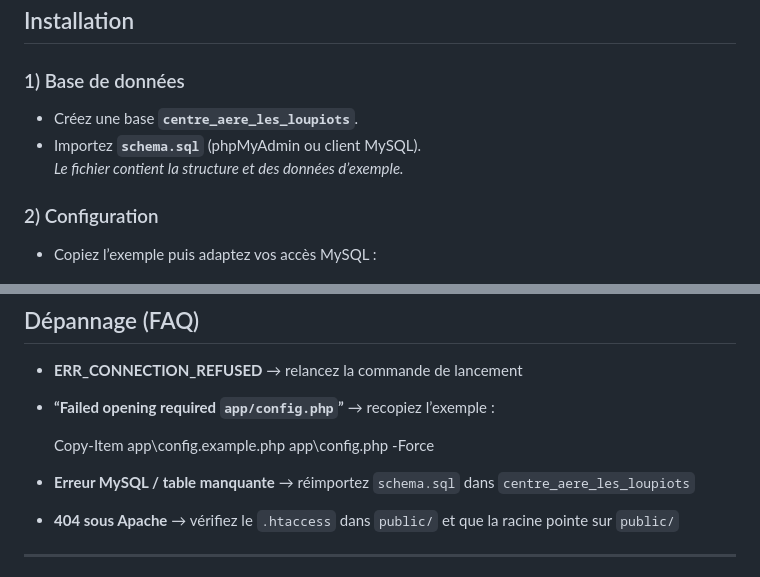
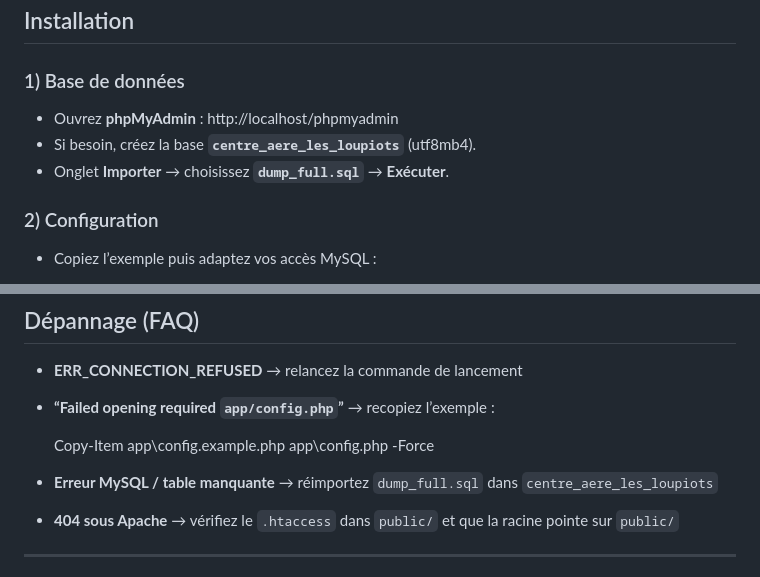
Before and after one commit to Puygauthier/Centre_Aere_Les_Loupiots, a Markdown page: README.md, 2 parts joined by grey strips. Drawn GitHub-style.

```diff
--- a/README.md
+++ b/README.md
@@ -16,9 +16,9 @@ Application **MVC PHP** (WAMP) pour gérer les activités et inscriptions d’un
 ## Installation
 
 ### 1) Base de données
-- Créez une base **`centre_aere_les_loupiots`**.
-- Importez **`schema.sql`** (phpMyAdmin ou client MySQL).
-  *Le fichier contient la structure et des données d’exemple.*
+- Ouvrez **phpMyAdmin** : http://localhost/phpmyadmin
+- Si besoin, créez la base **`centre_aere_les_loupiots`** (utf8mb4).
+- Onglet **Importer** → choisissez **`dump_full.sql`** → **Exécuter**.
 
 ### 2) Configuration
 - Copiez l’exemple puis adaptez vos accès MySQL :
@@ -104,7 +104,7 @@ Ajuster au besoin :
 
     Copy-Item app\config.example.php app\config.php -Force
 
-- **Erreur MySQL / table manquante** → réimportez `schema.sql` dans `centre_aere_les_loupiots`
+- **Erreur MySQL / table manquante** → réimportez `dump_full.sql` dans `centre_aere_les_loupiots`
 - **404 sous Apache** → vérifiez le `.htaccess` dans `public/` et que la racine pointe sur `public/`
 
 ---
```
